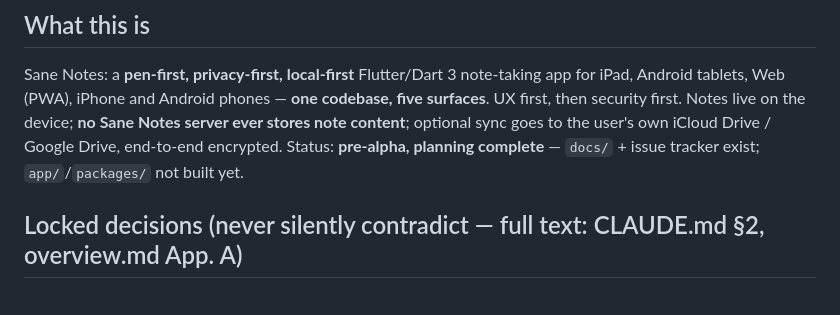
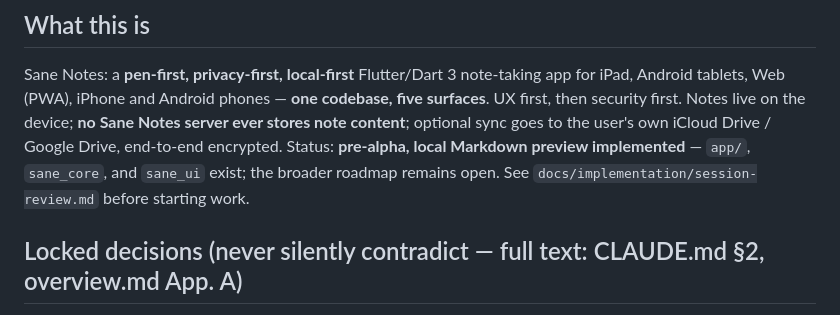
Before and after one commit to swiftsaneai/sanenotes, a Markdown page: AGENTS.md, the part around the change. Drawn GitHub-style.

```diff
--- a/AGENTS.md
+++ b/AGENTS.md
@@ -8,7 +8,7 @@ Sane Notes: a **pen-first, privacy-first, local-first** Flutter/Dart 3 note-taki
 Android tablets, Web (PWA), iPhone and Android phones — **one codebase, five surfaces**. UX first,
 then security first. Notes live on the device; **no Sane Notes server ever stores note content**;
 optional sync goes to the user's own iCloud Drive / Google Drive, end-to-end encrypted. Status:
-**pre-alpha, planning complete** — `docs/` + issue tracker exist; `app/`/`packages/` not built yet.
+**pre-alpha, local Markdown preview implemented** — `app/`, `sane_core`, and `sane_ui` exist; the broader roadmap remains open. See `docs/implementation/session-review.md` before starting work.
 
 ## Locked decisions (never silently contradict — full text: CLAUDE.md §2, overview.md App. A)
 Flutter+Dart 3 single codebase + native Swift/Kotlin plugins · monorepo (`app/`, `packages/`,
```
Also changed, not shown: CLAUDE.md (+4 -6 lines).
